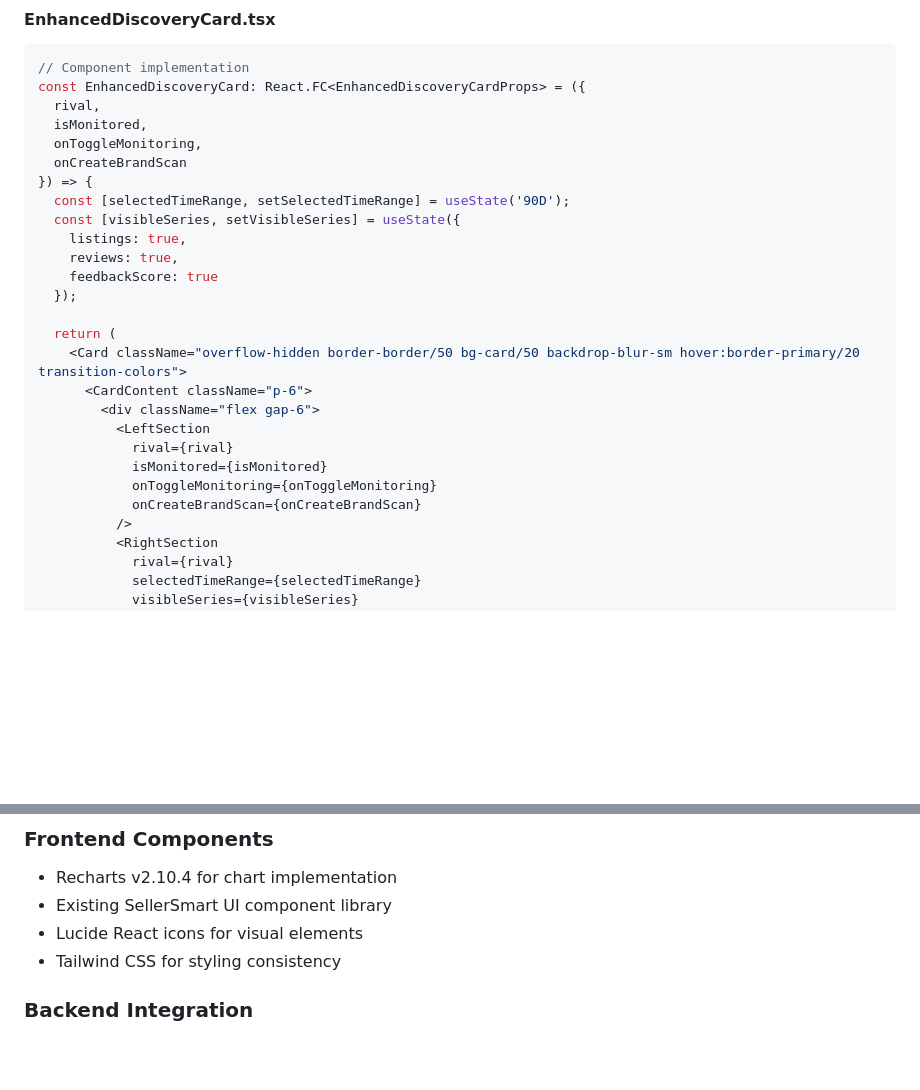
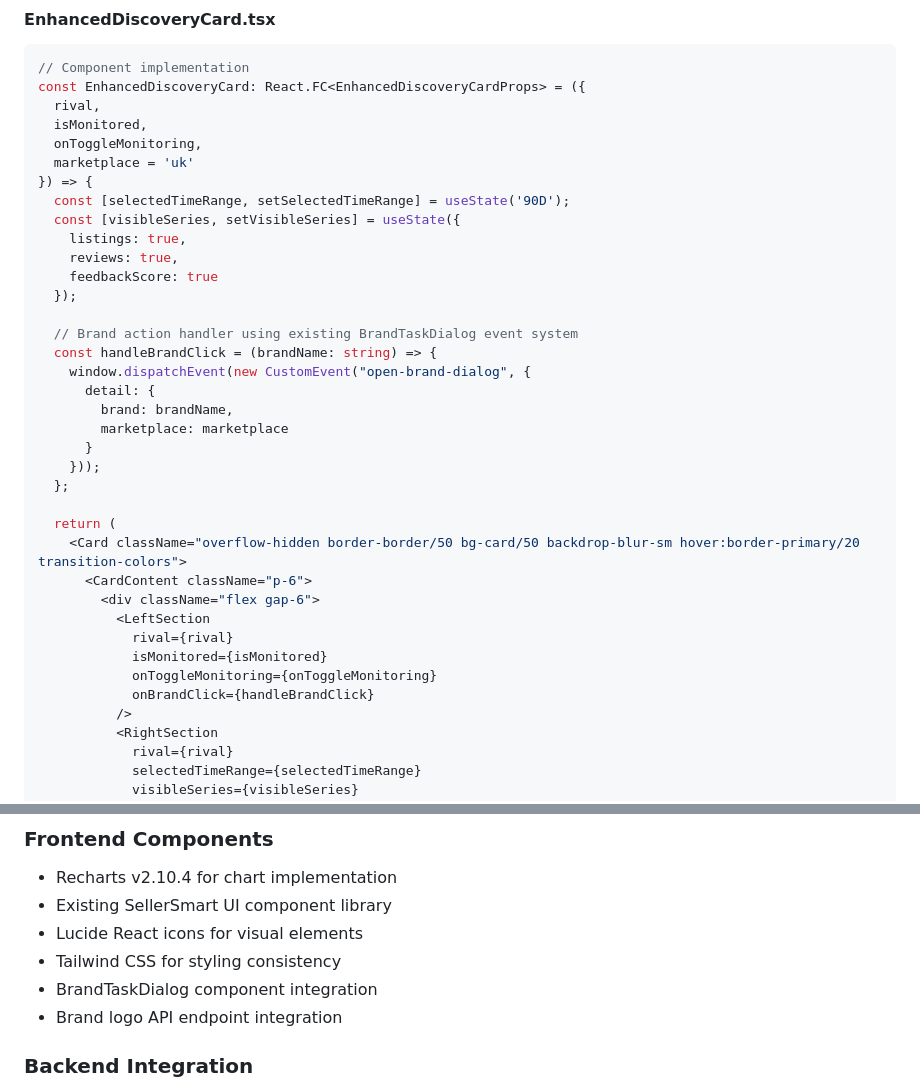
Before and after one commit to kalbur/SellerSmart-Architecture, a Markdown page: .prds/processing/PRD_20250605_1320_rivalradar_discovery_enhancement.md, 2 parts joined by grey strips. GitHub-like rendering; blank space fills up the shorter version.

```diff
--- a/.prds/processing/PRD_20250605_1320_rivalradar_discovery_enhancement.md
+++ b/.prds/processing/PRD_20250605_1320_rivalradar_discovery_enhancement.md
@@ -188,7 +188,7 @@ const EnhancedDiscoveryCard: React.FC<EnhancedDiscoveryCardProps> = ({
   rival,
   isMonitored,
   onToggleMonitoring,
-  onCreateBrandScan
+  marketplace = 'uk'
 }) => {
   const [selectedTimeRange, setSelectedTimeRange] = useState('90D');
   const [visibleSeries, setVisibleSeries] = useState({
@@ -196,6 +196,16 @@ const EnhancedDiscoveryCard: React.FC<EnhancedDiscoveryCardProps> = ({
     reviews: true,
     feedbackScore: true
   });
+
+  // Brand action handler using existing BrandTaskDialog event system
+  const handleBrandClick = (brandName: string) => {
+    window.dispatchEvent(new CustomEvent("open-brand-dialog", {
+      detail: {
+        brand: brandName,
+        marketplace: marketplace
+      }
+    }));
+  };
 
   return (
     <Card className="overflow-hidden border-border/50 bg-card/50 backdrop-blur-sm hover:border-primary/20 transition-colors">
@@ -205,7 +215,7 @@ const EnhancedDiscoveryCard: React.FC<EnhancedDiscoveryCardProps> = ({
             rival={rival}
             isMonitored={isMonitored}
             onToggleMonitoring={onToggleMonitoring}
-            onCreateBrandScan={onCreateBrandScan}
+            onBrandClick={handleBrandClick}
           />
           <RightSection
             rival={rival}
@@ -363,6 +385,8 @@ const PerformanceChart: React.FC<PerformanceChartProps> = ({
 - Existing SellerSmart UI component library
 - Lucide React icons for visual elements
 - Tailwind CSS for styling consistency
+- BrandTaskDialog component integration
+- Brand logo API endpoint integration
 
 ### **Backend Integration**
 - Enhanced RivalRadar API to include historical performance data
```
Also changed, not shown: other parts of .prds/processing/PRD_20250605_1320_rivalradar_discovery_enhancement.md (+19 -7 lines).
